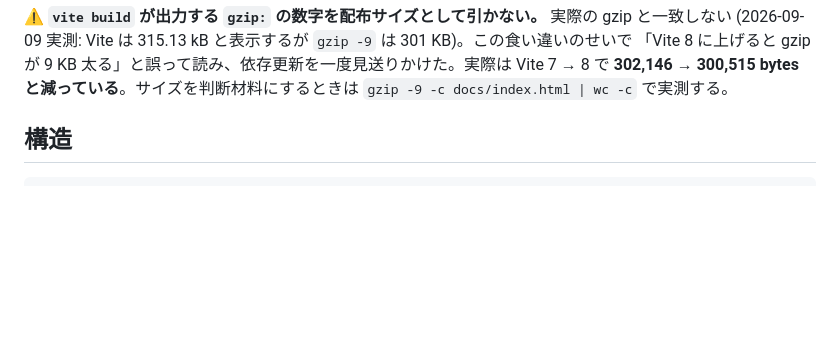
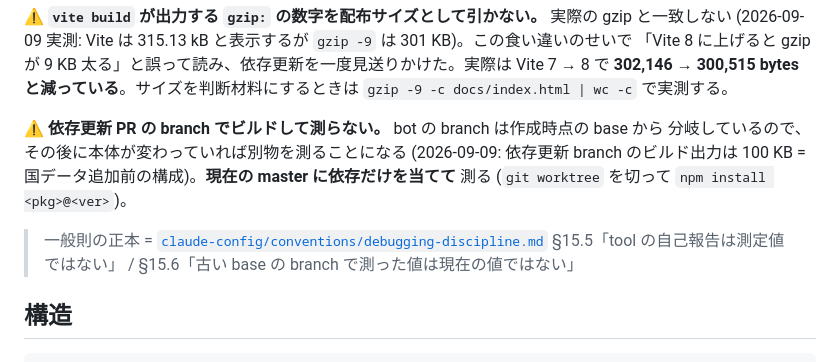
Before and after one commit to odakin/equal-earth-viewer, a Markdown page: CLAUDE.md, the part around the change. Drawn GitHub-style; blank space fills up the shorter version.

Commit message:
Warn against measuring a dependency bump on the bot's branch
Co-Authored-By: Claude Opus 5 <noreply@anthropic.com>

```diff
--- a/CLAUDE.md
+++ b/CLAUDE.md
@@ -32,6 +32,13 @@ export PATH="$HOME/.nvm/versions/node/v20.20.0/bin:$PATH"
 「Vite 8 に上げると gzip が 9 KB 太る」と誤って読み、依存更新を一度見送りかけた。実際は
 Vite 7 → 8 で **302,146 → 300,515 bytes と減っている**。サイズを判断材料にするときは
 `gzip -9 -c docs/index.html | wc -c` で実測する。
+
+⚠️ **依存更新 PR の branch でビルドして測らない。** bot の branch は作成時点の base から
+分岐しているので、その後に本体が変わっていれば別物を測ることになる (2026-09-09: 依存更新
+branch のビルド出力は 100 KB = 国データ追加前の構成)。**現在の master に依存だけを当てて**
+測る (`git worktree` を切って `npm install <pkg>@<ver>`)。
+
+> 一般則の正本 = [`claude-config/conventions/debugging-discipline.md`](../claude-config/conventions/debugging-discipline.md) §15.5「tool の自己報告は測定値ではない」 / §15.6「古い base の branch で測った値は現在の値ではない」
 
 ## 構造
 
```
